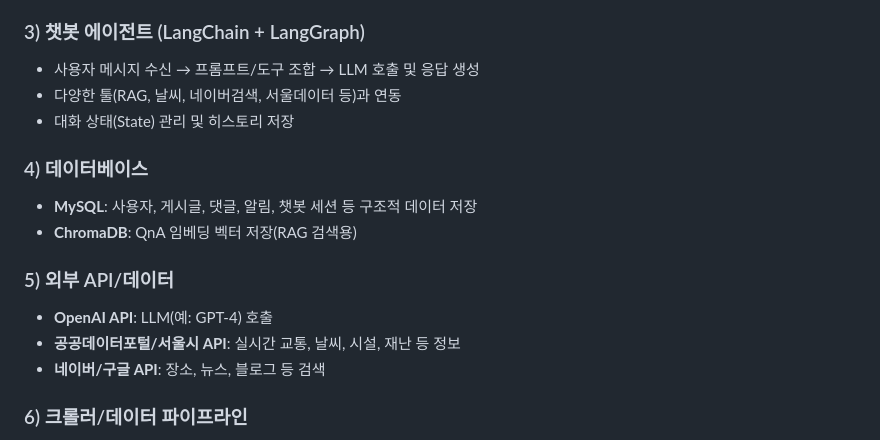
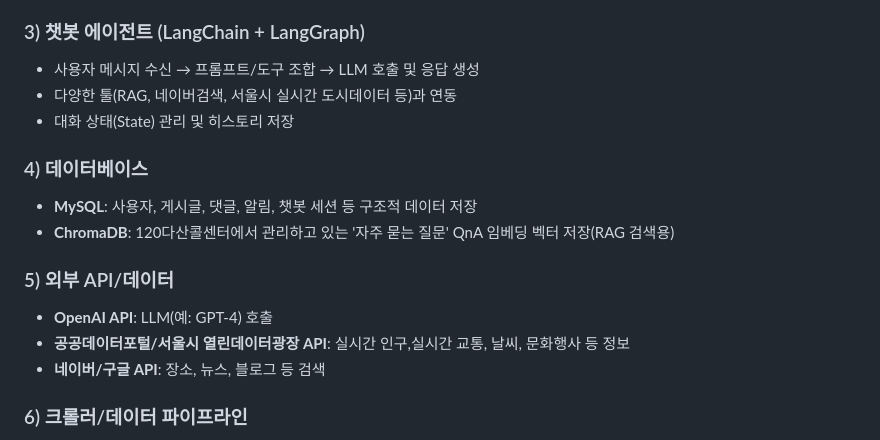
Before and after one commit to SKNETWORKS-FAMILY-AICAMP/SKN13-4th-1TEAM, a Markdown page: README.md, the part around the change. Drawn GitHub-style.

```diff
--- a/README.md
+++ b/README.md
@@ -83,16 +83,16 @@ SKN13-4th-1TEAM/
 
 ### 3) 챗봇 에이전트 (LangChain + LangGraph)
 - 사용자 메시지 수신 → 프롬프트/도구 조합 → LLM 호출 및 응답 생성
-- 다양한 툴(RAG, 날씨, 네이버검색, 서울데이터 등)과 연동
+- 다양한 툴(RAG, 네이버검색, 서울시 실시간 도시데이터 등)과 연동
 - 대화 상태(State) 관리 및 히스토리 저장
 
 ### 4) 데이터베이스
 - **MySQL**: 사용자, 게시글, 댓글, 알림, 챗봇 세션 등 구조적 데이터 저장
-- **ChromaDB**: QnA 임베딩 벡터 저장(RAG 검색용)
+- **ChromaDB**: 120다산콜센터에서 관리하고 있는 '자주 묻는 질문' QnA 임베딩 벡터 저장(RAG 검색용)
 
 ### 5) 외부 API/데이터
 - **OpenAI API**: LLM(예: GPT-4) 호출
-- **공공데이터포털/서울시 API**: 실시간 교통, 날씨, 시설, 재난 등 정보
+- **공공데이터포털/서울시 열린데이터광장 API**: 실시간 인구,실시간 교통, 날씨, 문화행사 등 정보
 - **네이버/구글 API**: 장소, 뉴스, 블로그 등 검색
 
 ### 6) 크롤러/데이터 파이프라인
```
